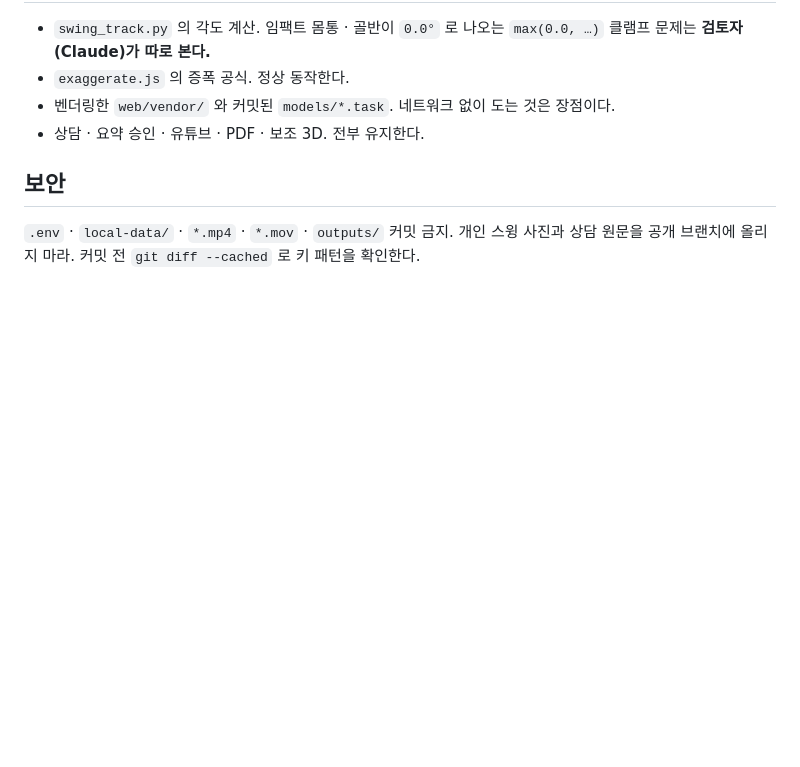
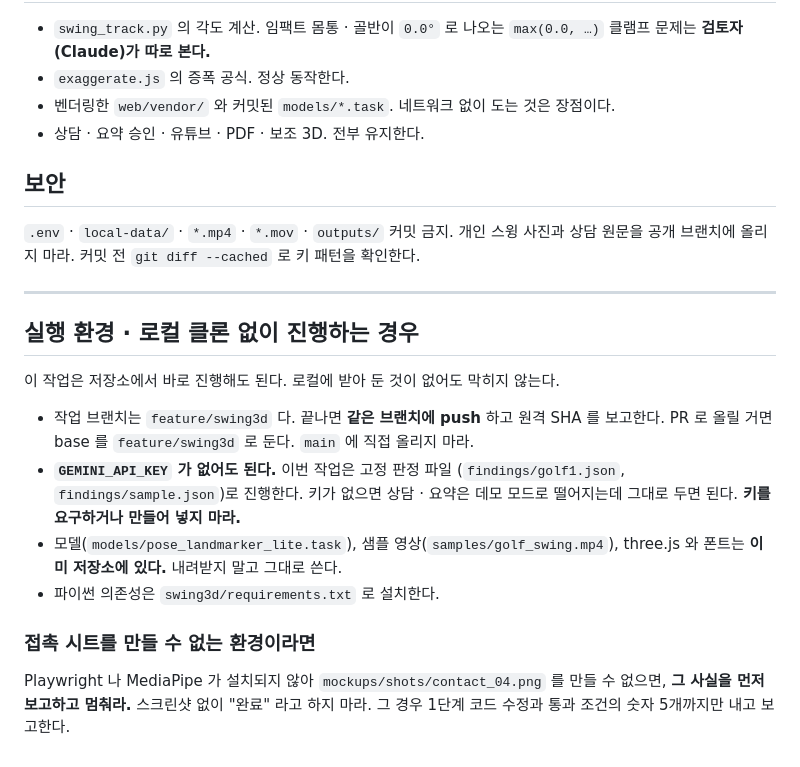
Before and after one commit to manbal32/motionguard, a Markdown page: swing3d/CODEX_RUN_04.md, the part around the change. Drawn GitHub-style; blank space fills up the shorter version.

Commit message:
작업 지시 04에 로컬 클론 없는 실행 환경 항목 추가
저장소에서 바로 진행할 때의 브랜치, API 키 없이 고정 판정 파일로
진행하는 방법, 이미 커밋된 모델과 샘플을 다시 받지 않는 것,
접촉 시트를 만들 수 없을 때 멈추고 보고하는 규칙을 적었다.

Co-Authored-By: Claude Opus 5 <noreply@anthropic.com>
Claude-Session: https://claude.ai/code/session_01AjPoy7K39q83vrM5MsTkvi

```diff
--- a/swing3d/CODEX_RUN_04.md
+++ b/swing3d/CODEX_RUN_04.md
@@ -160,3 +160,24 @@
 `.env` · `local-data/` · `*.mp4` · `*.mov` · `outputs/` 커밋 금지.
 개인 스윙 사진과 상담 원문을 공개 브랜치에 올리지 마라.
 커밋 전 `git diff --cached` 로 키 패턴을 확인한다.
+
+---
+
+## 실행 환경 · 로컬 클론 없이 진행하는 경우
+
+이 작업은 저장소에서 바로 진행해도 된다. 로컬에 받아 둔 것이 없어도 막히지 않는다.
+
+- 작업 브랜치는 `feature/swing3d` 다. 끝나면 **같은 브랜치에 push** 하고 원격 SHA 를 보고한다.
+  PR 로 올릴 거면 base 를 `feature/swing3d` 로 둔다. `main` 에 직접 올리지 마라.
+- **`GEMINI_API_KEY` 가 없어도 된다.** 이번 작업은 고정 판정 파일
+  (`findings/golf1.json`, `findings/sample.json`)로 진행한다. 키가 없으면 상담 · 요약은
+  데모 모드로 떨어지는데 그대로 두면 된다. **키를 요구하거나 만들어 넣지 마라.**
+- 모델(`models/pose_landmarker_lite.task`), 샘플 영상(`samples/golf_swing.mp4`),
+  three.js 와 폰트는 **이미 저장소에 있다.** 내려받지 말고 그대로 쓴다.
+- 파이썬 의존성은 `swing3d/requirements.txt` 로 설치한다.
+
+### 접촉 시트를 만들 수 없는 환경이라면
+
+Playwright 나 MediaPipe 가 설치되지 않아 `mockups/shots/contact_04.png` 를 만들 수
+없으면, **그 사실을 먼저 보고하고 멈춰라.** 스크린샷 없이 "완료" 라고 하지 마라.
+그 경우 1단계 코드 수정과 통과 조건의 숫자 5개까지만 내고 보고한다.
```
